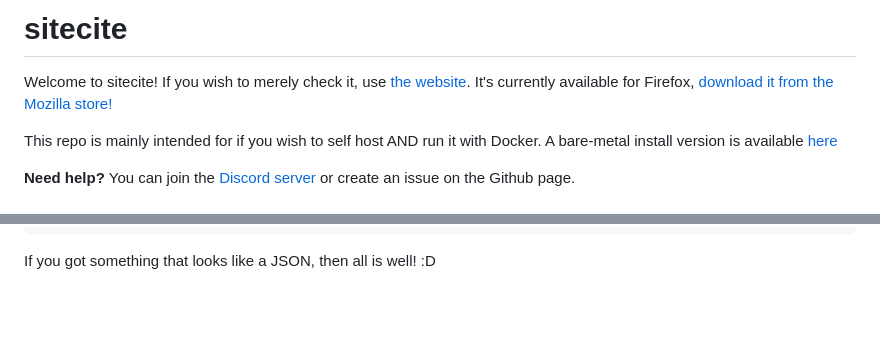
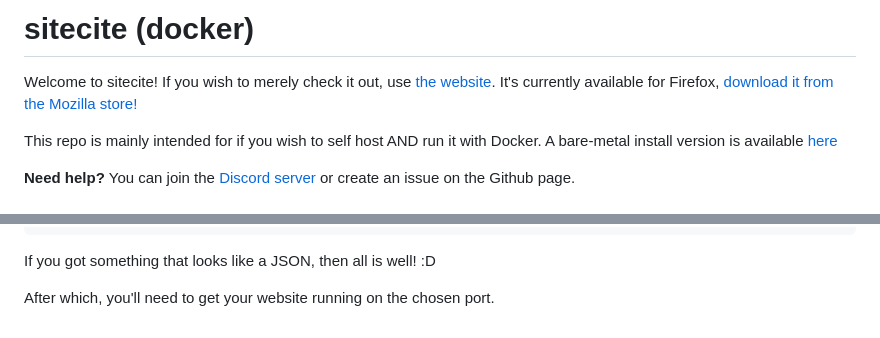
Before and after one commit to sitecite/server-docker, a Markdown page: README.md, 2 parts joined by grey strips. Rendered like a GitHub page; blank space fills up the shorter version.

Commit message:
Changes made to match format of bare-metal sitecite README

````diff
--- a/README.md
+++ b/README.md
@@ -1,6 +1,6 @@
-# sitecite
+# sitecite (docker)
 
-Welcome to sitecite! If you wish to merely check it, use [the website](https://sitecite.dantenl.com). It's currently available for Firefox, [download it from the Mozilla store!](https://addons.mozilla.org/en-GB/firefox/addon/sitecite/)
+Welcome to sitecite! If you wish to merely check it out, use [the website](https://sitecite.dantenl.com). It's currently available for Firefox, [download it from the Mozilla store!](https://addons.mozilla.org/en-GB/firefox/addon/sitecite/)
 
 This repo is mainly intended for if you wish to self host AND run it with Docker. A bare-metal install version is available [here](https://github.com/sitecite/server)
 
@@ -101,3 +103,5 @@ This should give you something like this in return:
 ```
 
 If you got something that looks like a JSON, then all is well! :D
+
+After which, you'll need to get your website running on the chosen port.
````
Also changed, not shown: other parts of README.md (+2 -0 lines).
